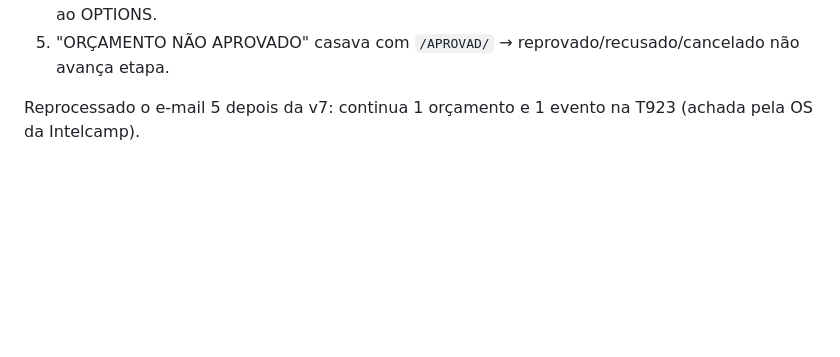
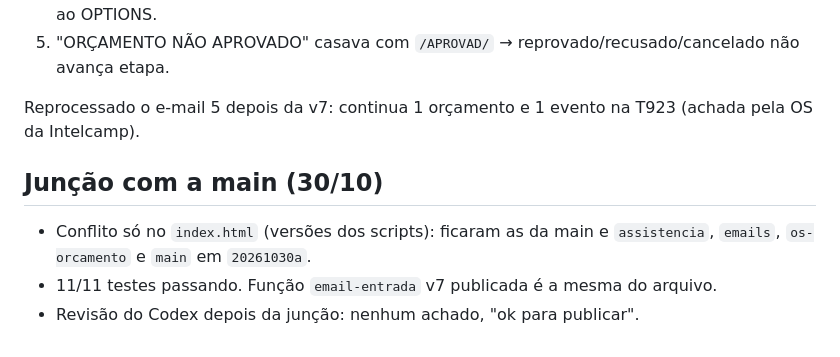
Before and after one commit to Viniciusagomes/crm-protemaxxi, a Markdown page: docs/colaboracao/2026-10-26-intelcamp-automatica.md, the part around the change. Drawn GitHub-style; blank space fills up the shorter version.

Commit message:
Nota: junção com a main e revisão do Codex
Co-Authored-By: Claude Opus 5.5 <noreply@anthropic.com>

```diff
--- a/docs/colaboracao/2026-10-26-intelcamp-automatica.md
+++ b/docs/colaboracao/2026-10-26-intelcamp-automatica.md
@@ -50,3 +50,9 @@ Primeira revisão cruzada feita pela ponte Claude → Codex CLI. Os 5 achados pr
 5. "ORÇAMENTO NÃO APROVADO" casava com `/APROVAD/` → reprovado/recusado/cancelado não avança etapa.
 
 Reprocessado o e-mail 5 depois da v7: continua 1 orçamento e 1 evento na T923 (achada pela OS da Intelcamp).
+
+## Junção com a main (30/10)
+
+- Conflito só no `index.html` (versões dos scripts): ficaram as da main e `assistencia`, `emails`, `os-orcamento` e `main` em `20261030a`.
+- 11/11 testes passando. Função `email-entrada` v7 publicada é a mesma do arquivo.
+- Revisão do Codex depois da junção: nenhum achado, "ok para publicar".
```
